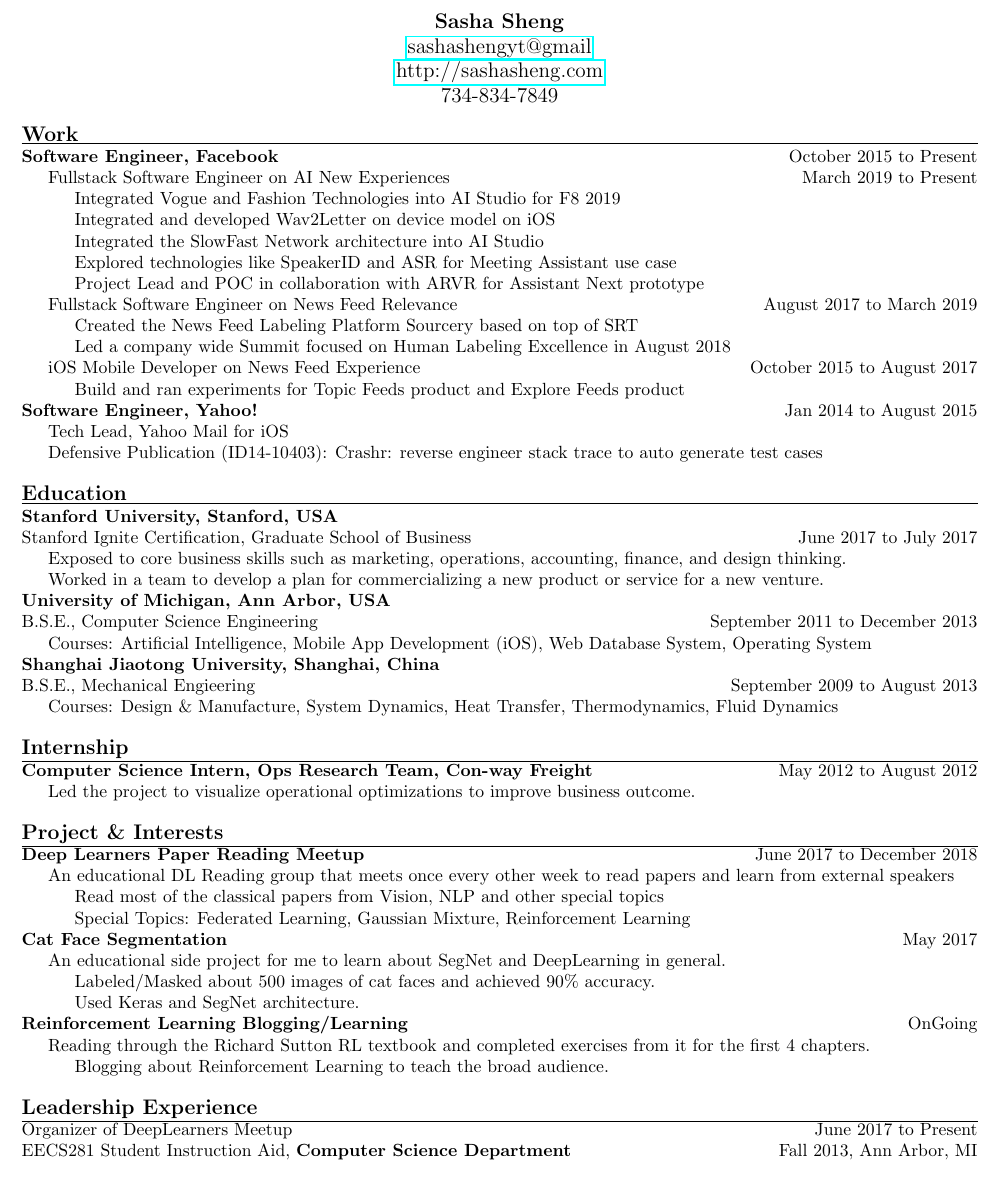
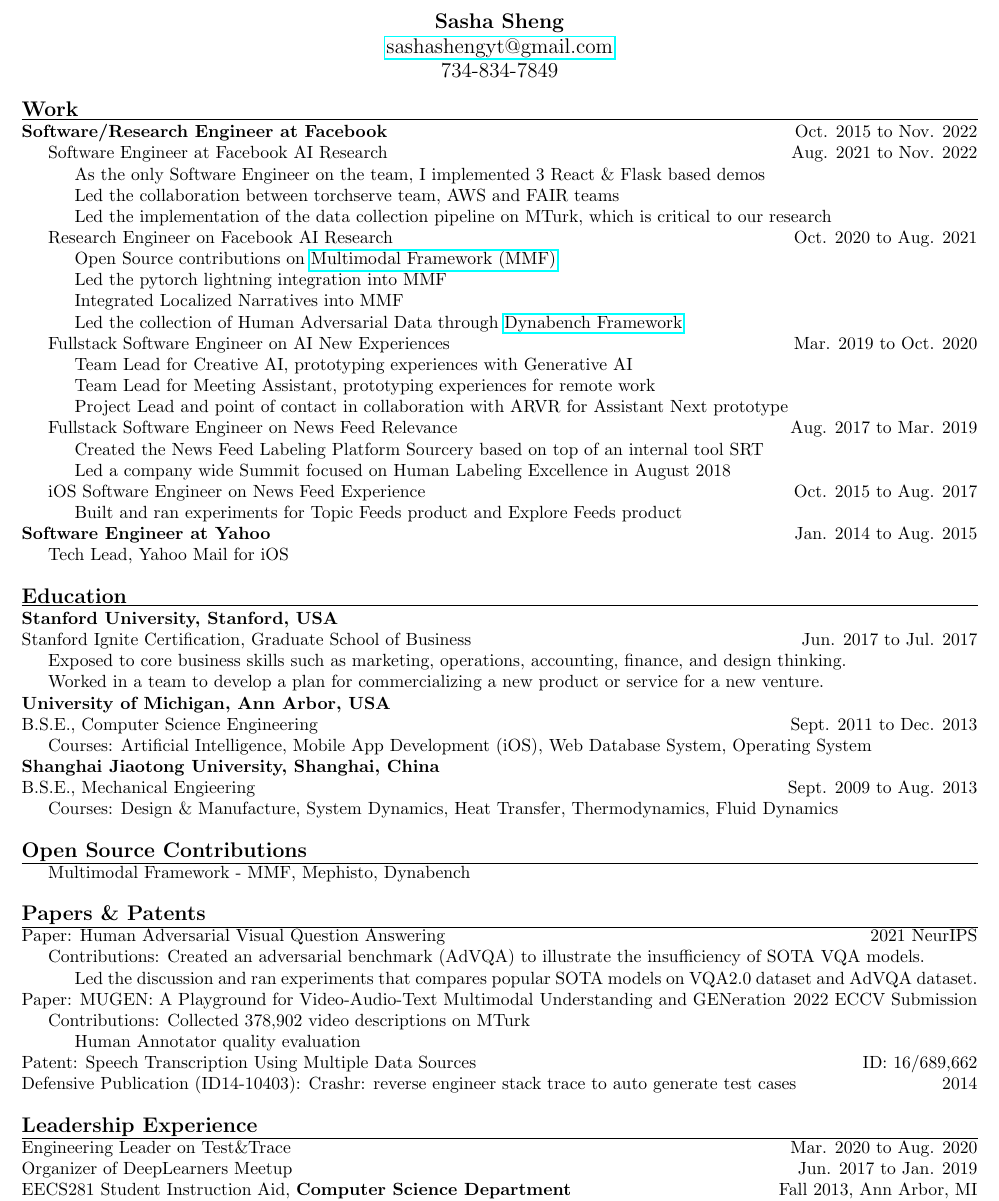
Before and after one commit to hackgoofer/Maximus, a LaTeX CV (resume.tex): part of the page, cut so that both start at the same text. Compiled offline with pdfLaTeX.

Commit message:
technical version 2023

```diff
--- a/resume.tex
+++ b/resume.tex
@@ -15,60 +15,62 @@
     \thispagestyle{empty}
     \begin{center}
          \large{\textbf{Sasha Sheng}} \\
-         \href{mailto:sashashengyt@gmail}{sashashengyt@gmail} \\
-         \href{http://sashasheng.com}{http://sashasheng.com} \\
+         \href{mailto:sashashengyt@gmail}{sashashengyt@gmail.com} \\
+        %  \href{www.sashasheng.com}{www.sashasheng.com} \\
          734-834-7849
     \end{center}
 
     \titleline{\textbf{\large{Work}}}
- 	\noindent\textbf{Software Engineer, Facebook} \hfill October 2015 to Present \\
-		\indent Fullstack Software Engineer on AI New Experiences \hfill March 2019 to Present \\
-		\indent\indent Integrated Vogue and Fashion Technologies into AI Studio for F8 2019 \\
-		\indent\indent Integrated and developed Wav2Letter on device model on iOS  \\
-		\indent\indent Integrated the SlowFast Network architecture into AI Studio \\
-		\indent\indent Explored technologies like SpeakerID and ASR for Meeting Assistant use case \\
-		\indent\indent Project Lead and POC in collaboration with ARVR for Assistant Next prototype \\
-		\indent Fullstack Software Engineer on News Feed Relevance \hfill August 2017 to March 2019 \\
-		\indent\indent Created the News Feed Labeling Platform Sourcery based on top of SRT \\
+ 	\noindent\textbf{Software/Research Engineer at Facebook} \hfill Oct. 2015 to Nov. 2022 \\
+ 	    \indent Software Engineer at Facebook AI Research \hfill Aug. 2021 to Nov. 2022 \\
+ 	        \indent\indent As the only Software Engineer on the team, I implemented 3 React \& Flask based demos \\
+ 	        \indent\indent Led the collaboration between torchserve team, AWS and FAIR teams \\
+ 	        \indent\indent Led the implementation of the data collection pipeline on MTurk, which is critical to our research \\
+ 	    \indent Research Engineer on Facebook AI Research \hfill  Oct. 2020 to Aug. 2021 \\
+ 	        \indent\indent Open Source contributions on \href{https://github.com/facebookresearch/mmf}{Multimodal Framework (MMF)} \\
+ 	        \indent\indent Led the pytorch lightning integration into MMF \\
+ 	        \indent\indent Integrated Localized Narratives into MMF \\
+ 	        \indent\indent Led the collection of Human Adversarial Data through \href{www.dynabench.org}{Dynabench Framework} \\
+		\indent Fullstack Software Engineer on AI New Experiences \hfill Mar. 2019 to Oct. 2020 \\
+		    \indent\indent Team Lead for Creative AI, prototyping experiences with Generative AI  \\
+		    \indent\indent Team Lead for Meeting Assistant, prototyping experiences for remote work \\
+		    \indent\indent Project Lead and point of contact in collaboration with ARVR for Assistant Next prototype \\
+		\indent Fullstack Software Engineer on News Feed Relevance \hfill Aug. 2017 to Mar. 2019 \\
+		    \indent\indent Created the News Feed Labeling Platform Sourcery based on top of an internal tool SRT \\
 		    \indent\indent Led a company wide Summit focused on Human Labeling Excellence in August 2018 \\
-    		\indent iOS Mobile Developer on News Feed Experience \hfill October 2015 to August 2017 \\
-		\indent\indent Build and ran experiments for Topic Feeds product and Explore Feeds product \\
-    	\noindent\textbf{Software Engineer, Yahoo!} \hfill Jan 2014 to August 2015 \\
+    	\indent iOS Software Engineer on News Feed Experience \hfill Oct. 2015 to Aug. 2017 \\
+		    \indent\indent Built and ran experiments for Topic Feeds product and Explore Feeds product \\
+    \noindent\textbf{Software Engineer at Yahoo} \hfill Jan. 2014 to Aug. 2015 \\
     	\indent Tech Lead, Yahoo Mail for iOS \\
-                 \indent Defensive Publication (ID14-10403): Crashr: reverse engineer stack trace to auto generate test cases \\
 
     \titleline{\textbf{\large{Education}}}
     	\noindent\textbf{Stanford University, Stanford, USA} \\
-	Stanford Ignite Certification, Graduate School of Business \hfill June 2017 to July 2017 \\
+	Stanford Ignite Certification, Graduate School of Business \hfill Jun. 2017 to Jul. 2017 \\
 	\indent Exposed to core business skills such as marketing, operations, accounting, finance, and design thinking. \\
 	\indent Worked in a team to develop a plan for commercializing a new product or service for a new venture. \\
     \noindent\textbf{University of Michigan, Ann Arbor, USA} \\
- 	B.S.E., Computer Science Engineering \hfill September 2011 to December 2013 \\
+ 	B.S.E., Computer Science Engineering \hfill Sept. 2011 to Dec. 2013 \\
 	\indent Courses: Artificial Intelligence, Mobile App Development (iOS), Web Database System, Operating System \\
          \noindent\textbf{Shanghai Jiaotong University, Shanghai, China} \\
-         B.S.E., Mechanical Engieering \hfill September 2009 to August 2013 \\
+         B.S.E., Mechanical Engieering \hfill Sept. 2009 to Aug. 2013 \\
          \indent Courses: Design \& Manufacture, System Dynamics, Heat Transfer, Thermodynamics, Fluid Dynamics \\
 
-    \titleline{\textbf{\large{Internship}}}
-        \noindent\textbf{Computer Science Intern, Ops Research Team, Con-way Freight} \hfill May 2012 to August 2012 \\
-         	\indent Led the project to visualize operational optimizations to improve business outcome.  \\
+    \titleline{\textbf{\large{Open Source Contributions}}}
+        Multimodal Framework - MMF, Mephisto, Dynabench \\
 
-    \titleline{\textbf{\large{Project \& Interests}}}
-     \noindent\textbf{Deep Learners Paper Reading Meetup} \hfill June 2017 to December 2018 \\
-       \indent An educational DL Reading group that meets once every other week to read papers and learn from external speakers \\
-       \indent\indent Read most of the classical papers from Vision, NLP and other special topics \\
-       \indent\indent Special Topics: Federated Learning, Gaussian Mixture, Reinforcement Learning \\
-       \noindent\textbf{Cat Face Segmentation} \hfill May 2017 \\
-       \indent An educational side project for me to learn about SegNet and DeepLearning in general.  \\
-       \indent\indent Labeled/Masked about 500 images of cat faces and achieved 90\% accuracy. \\
-       \indent\indent Used Keras and SegNet architecture.
-
-       \noindent\textbf{Reinforcement Learning Blogging/Learning} \hfill OnGoing \\
-       \indent Reading through the Richard Sutton RL textbook and completed exercises from it for the first 4 chapters. \\
-       \indent\indent Blogging about Reinforcement Learning to teach the broad audience. \\
+    \titleline{\textbf{\large{Papers \& Patents}}}
+    \noindent{Paper: Human Adversarial Visual Question Answering \hfill 2021 NeurIPS \\
+        \indent Contributions: Created an adversarial benchmark (AdVQA) to illustrate the insufficiency of SOTA VQA models.\\
+        \indent\indent Led the discussion and ran experiments that compares popular SOTA models on VQA2.0 dataset and AdVQA dataset.  \\
+    \noindent{Paper: MUGEN: A Playground for Video-Audio-Text Multimodal Understanding and GENeration} \hfill 2022 ECCV Submission \\
+        \indent Contributions: Collected 378,902 video descriptions on MTurk \\
+        \indent\indent Human Annotator quality evaluation \\
+    \noindent{Patent: Speech Transcription Using Multiple Data Sources} \hfill ID: 16/689,662\\
+    \noindent{Defensive Publication (ID14-10403): Crashr: reverse engineer stack trace to auto generate test cases \hfill 2014} \\
 
     \titleline{\textbf{\large{Leadership Experience}}}
-       \noindent{Organizer of DeepLearners Meetup} \hfill June 2017 to Present \\
+        \noindent{Engineering Leader on Test\&Trace \hfill Mar. 2020 to Aug. 2020} \\
+        \noindent{Organizer of DeepLearners Meetup} \hfill Jun. 2017 to Jan. 2019 \\
         \noindent{EECS281 Student Instruction Aid, \textbf{Computer Science Department} \hfill Fall 2013, Ann Arbor, MI \\
         \noindent{HKN Recording Secretary Officer, \textbf{Eta Kappa Nu EECS Honor's Society} \hfill Winter 2013, Ann Arbor, MI \\
         \noindent{Transfer Student Leader, \textbf{Michigan Engineering Transfer Student Program}} \hfill Academic Year 2012, Ann Arbor, MI \\
```
Also changed, not shown: resume.tex (4 more changed lines). Lines whose indentation alone changed are shown as unchanged.
